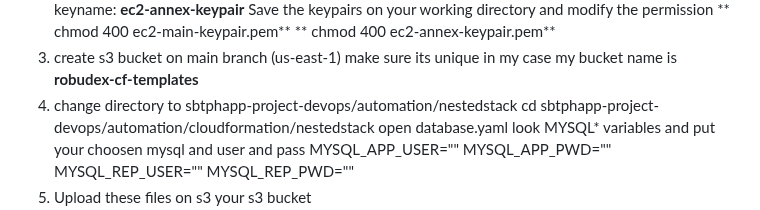
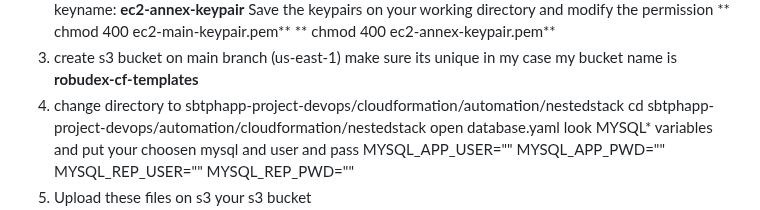
Before and after one commit to robudexIT/sbtphapp-project-devops, a Markdown page: README.md, the part around the change. GitHub-like rendering.

Commit message:
Update README.md
do some more corrections

```diff
--- a/README.md
+++ b/README.md
@@ -34,7 +34,7 @@ Notes:
 **    chmod 400 ec2-main-keypair.pem**
 **    chmod 400 ec2-annex-keypair.pem**
  3. create s3 bucket on main branch (us-east-1) make sure its unique in my case my bucket name is **robudex-cf-templates**
- 4. change directory to sbtphapp-project-devops/automation/nestedstack
+ 4. change directory to sbtphapp-project-devops/cloudformation/automation/nestedstack
     cd sbtphapp-project-devops/automation/cloudformation/nestedstack
     open database.yaml look MYSQL* variables and put your choosen mysql and user and pass
         MYSQL_APP_USER=""
```
